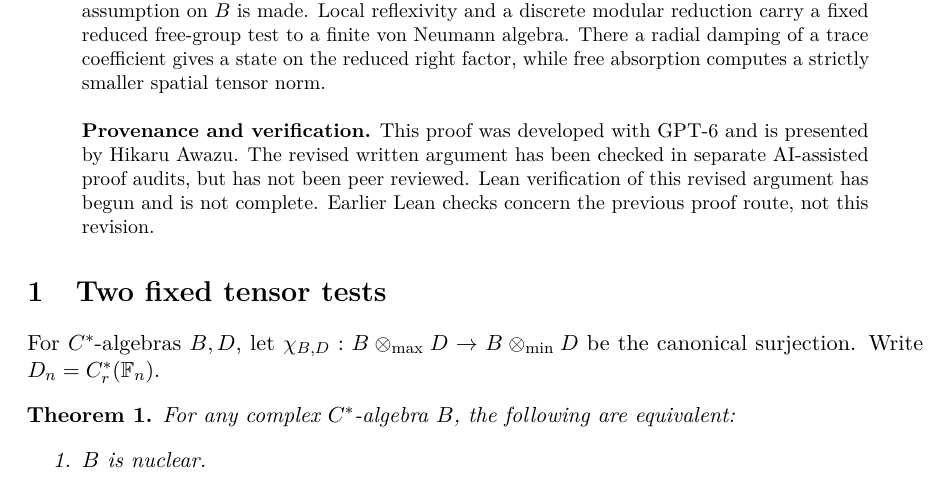
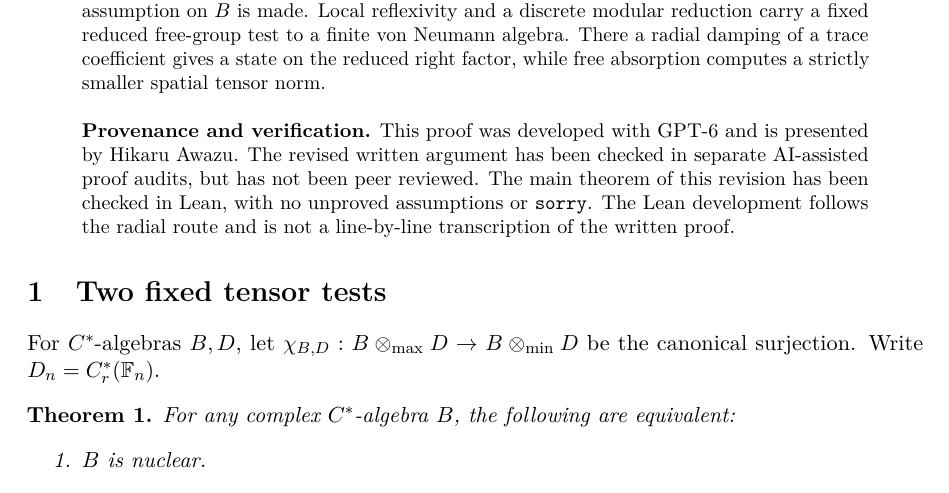
Before and after one commit to unti-fourier/calkin-proof-candidate, a LaTeX paper (docs/The_Calkin_Algebra_as_a_Test_for_Nuclearity_public.tex): part of page 1 of 4, cut so that both start at the same text. Compiled offline with pdfLaTeX.

Commit message:
Record Lean verification of the radial Calkin theorem

```diff
--- a/docs/The_Calkin_Algebra_as_a_Test_for_Nuclearity_public.tex
+++ b/docs/The_Calkin_Algebra_as_a_Test_for_Nuclearity_public.tex
@@ -26,7 +26,7 @@
 Let \(Q=\mathcal B(\ell^2)/\mathcal K(\ell^2)\) be the Calkin algebra of a fixed separable infinite-dimensional Hilbert space. We give a proof that a complex \(C^*\)-algebra \(B\) is nuclear if and only if the canonical map \(B\maxx Q\to B\minn Q\) is injective. No unit, separability, or initial exactness assumption on \(B\) is made. Local reflexivity and a discrete modular reduction carry a fixed reduced free-group test to a finite von Neumann algebra. There a radial damping of a trace coefficient gives a state on the reduced right factor, while free absorption computes a strictly smaller spatial tensor norm.
 \end{abstract}
 \begin{quote}\small
-\textbf{Provenance and verification.} This proof was developed with GPT-6 and is presented by Hikaru Awazu. The revised written argument has been checked in separate AI-assisted proof audits, but has not been peer reviewed. Lean verification of this revised argument has begun and is not complete. Earlier Lean checks concern the previous proof route, not this revision.
+\textbf{Provenance and verification.} This proof was developed with GPT-6 and is presented by Hikaru Awazu. The revised written argument has been checked in separate AI-assisted proof audits, but has not been peer reviewed. The main theorem of this revision has been checked in Lean, with no unproved assumptions or \texttt{sorry}. The Lean development follows the radial route and is not a line-by-line transcription of the written proof.
 \end{quote}
 \section{Two fixed tensor tests}
 For \(C^*\)-algebras \(B,D\), let \(\chi_{B,D}:B\maxx D\to B\minn D\) be the canonical surjection. Write \(D_n=C_r^*(\F_n)\).
```
Also changed, not shown: VERIFICATION_STATUS.md (+1 -1 lines), README.md, docs/The_Calkin_Algebra_as_a_Test_for_Nuclearity_public.pdf, 1 other file.
